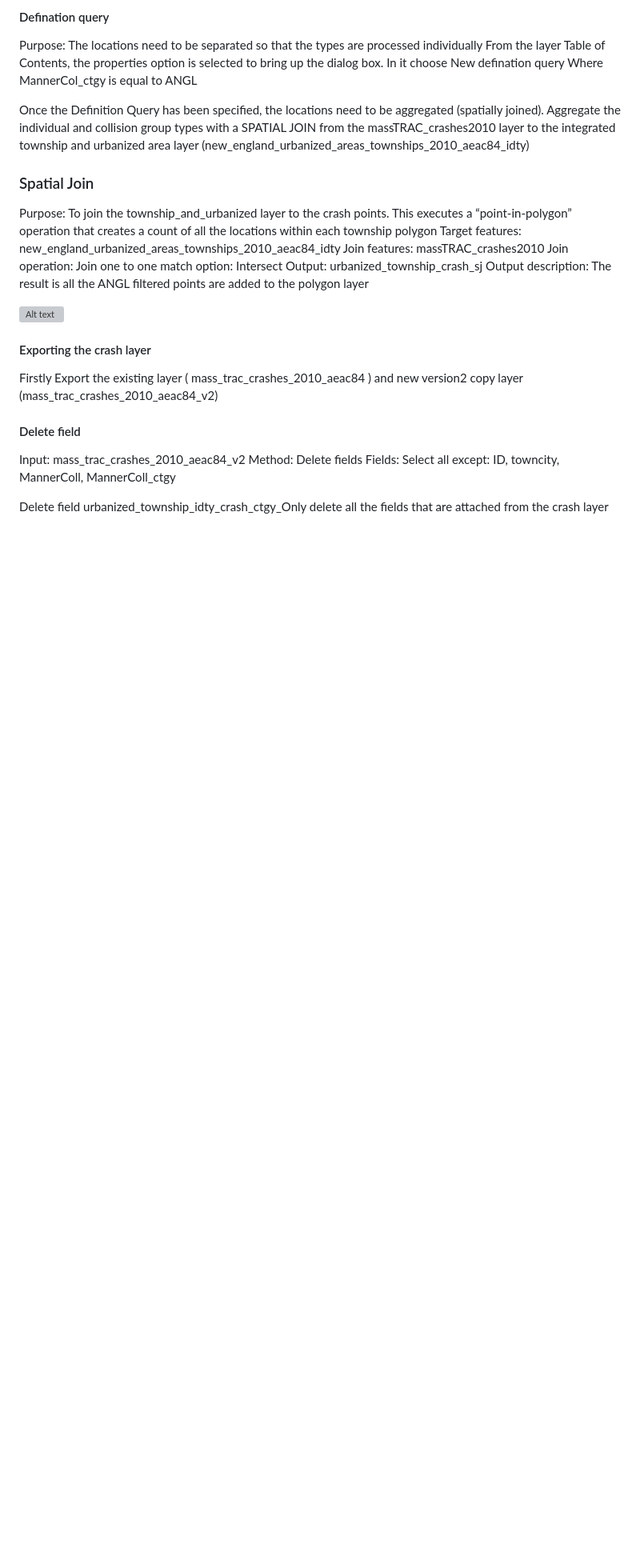
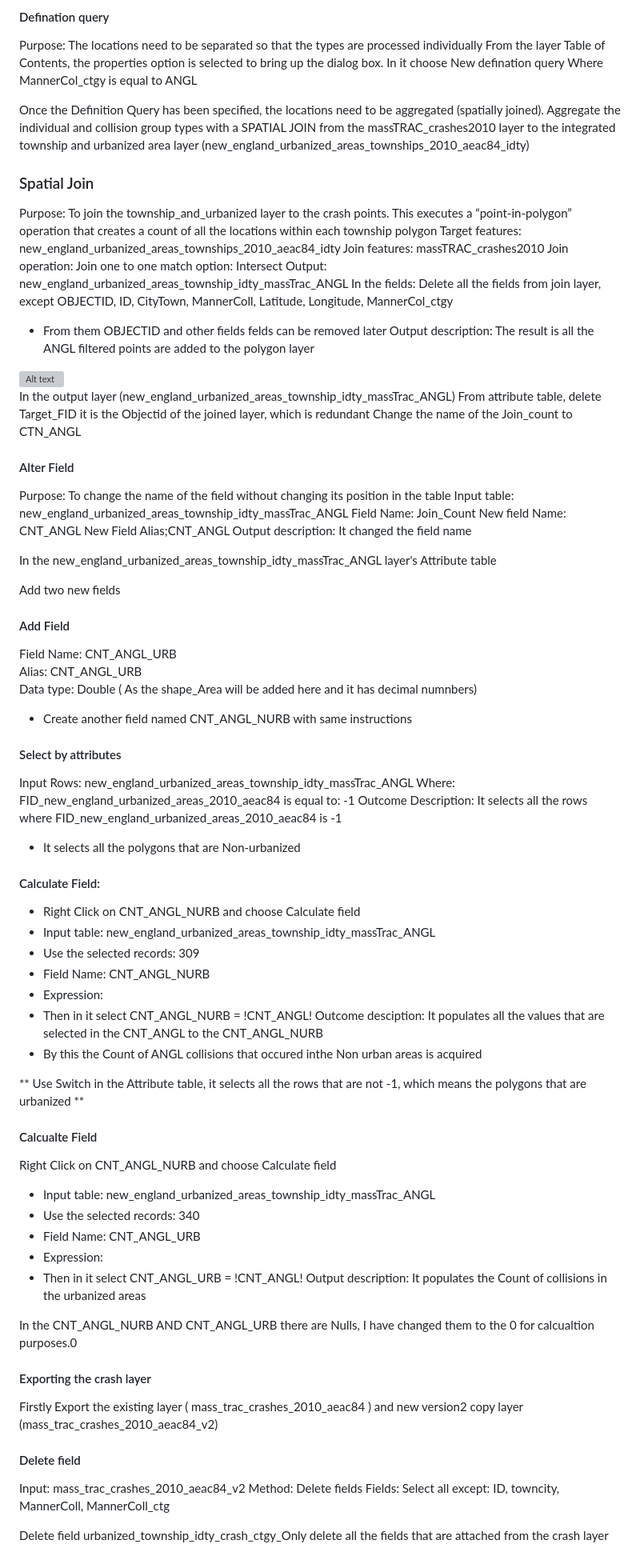
Before and after one commit to Kchaitanya30/Processing-Geographic-Data, a Markdown page: Managing_Attribute_data_and_layer_data/README.md, the part around the change. Shown: that part at 80% size. Rendered like a GitHub page; blank space fills up the shorter version; grey boxes are pictures that could not be loaded.

```diff
--- a/Managing_Attribute_data_and_layer_data/README.md
+++ b/Managing_Attribute_data_and_layer_data/README.md
@@ -348,20 +348,73 @@ Target features: new_england_urbanized_areas_townships_2010_aeac84_idty
 Join features: massTRAC_crashes2010
 Join operation: Join one to one
 match option: Intersect
-Output: urbanized_township_crash_sj
+Output: new_england_urbanized_areas_township_idty_massTrac_ANGL
+In the fields: Delete all the fields from join layer, except OBJECTID, ID, CityTown, MannerColl, Latitude, Longitude, MannerCol_ctgy
+-  From them OBJECTID and other fields felds can be removed later
 Output description: The result is all the ANGL filtered points are added to the polygon layer
 
 <img src="figures/pointpoly.png" alt="Alt text" width="400"/>
 
+In the output layer (new_england_urbanized_areas_township_idty_massTrac_ANGL)
+From attribute table, delete Target_FID it is the Objectid of the joined layer, which is redundant
+Change the name of the Join_count to CTN_ANGL
 
+#### Alter Field
+Purpose: To change the name of the field without changing its position in the table
+Input table: new_england_urbanized_areas_township_idty_massTrac_ANGL
+Field Name: Join_Count
+New field Name: CNT_ANGL
+New Field Alias;CNT_ANGL
+Output description: It changed the field name
+
+In the new_england_urbanized_areas_township_idty_massTrac_ANGL layer's Attribute table
+
+Add two new fields
+#### Add Field
+Field Name: CNT_ANGL_URB
+Alias: CNT_ANGL_URB
+Data type: Double ( As the shape_Area will be added here and it has decimal numnbers)
+
+- Create another field named CNT_ANGL_NURB with same instructions
+
+#### Select by attributes
+Input Rows: new_england_urbanized_areas_township_idty_massTrac_ANGL
+Where: FID_new_england_urbanized_areas_2010_aeac84
+is equal to: -1
+Outcome Description: It selects all the rows where FID_new_england_urbanized_areas_2010_aeac84 is -1
+- It selects all the polygons that are Non-urbanized
+
+#### Calculate Field:
+- Right Click on CNT_ANGL_NURB and choose Calculate field
+- Input table: new_england_urbanized_areas_township_idty_massTrac_ANGL
+- Use the selected records: 309
+- Field Name: CNT_ANGL_NURB
+- Expression:
+- Then in it select CNT_ANGL_NURB = !CNT_ANGL!
+Outcome desciption: It populates all the values that are selected in the CNT_ANGL to the CNT_ANGL_NURB
+- By this the Count of ANGL collisions that occured inthe Non urban areas is acquired
+
+** Use Switch in the Attribute table, it selects all the rows that are not -1, which means the polygons that are urbanized **
+
+#### Calcualte Field
+ Right Click on CNT_ANGL_NURB and choose Calculate field
+- Input table: new_england_urbanized_areas_township_idty_massTrac_ANGL
+- Use the selected records: 340
+- Field Name: CNT_ANGL_URB
+- Expression:
+- Then in it select CNT_ANGL_URB = !CNT_ANGL!
+Output description: It populates the Count of collisions in the urbanized areas
+
+In the CNT_ANGL_NURB AND CNT_ANGL_URB there are Nulls, I have changed them to the 0 for calcualtion purposes.0
 
 #### Exporting the crash layer
 Firstly Export the existing layer ( mass_trac_crashes_2010_aeac84 ) and new version2 copy layer (mass_trac_crashes_2010_aeac84_v2)
 
+
 #### Delete field
 Input: mass_trac_crashes_2010_aeac84_v2
 Method: Delete fields
-Fields: Select all except: ID, towncity, MannerColl, MannerColl_ctgy
+Fields: Select all except: ID, towncity, MannerColl, MannerColl_ctg
 
 Delete field
 urbanized_township_idty_crash_ctgy_Only
```
